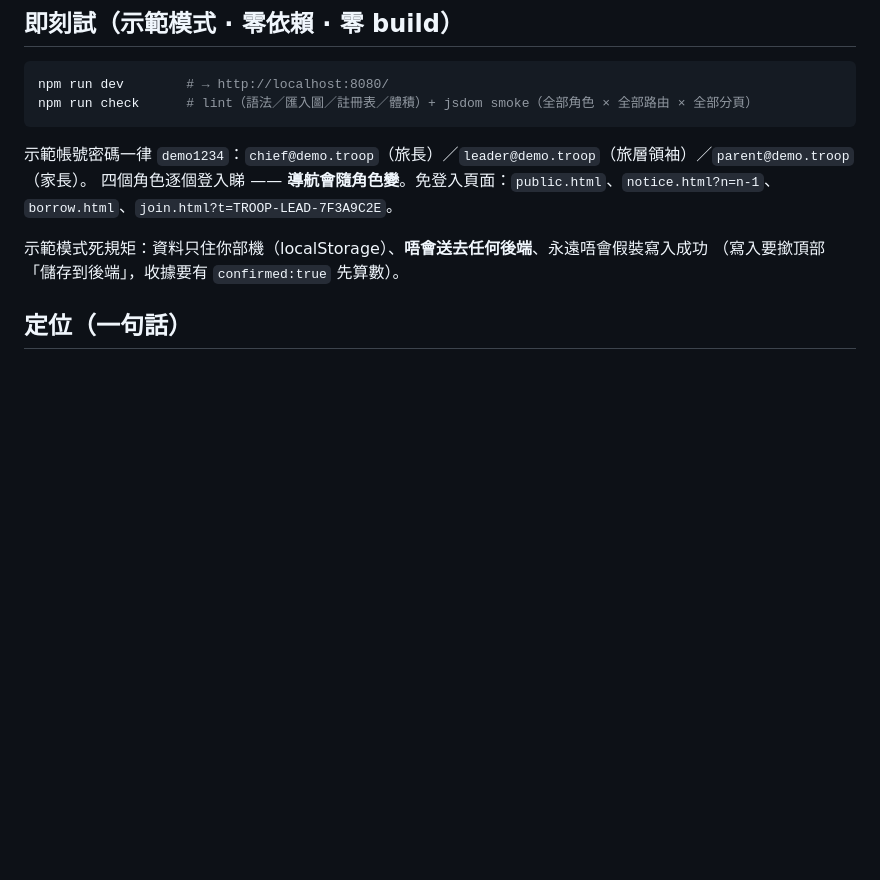
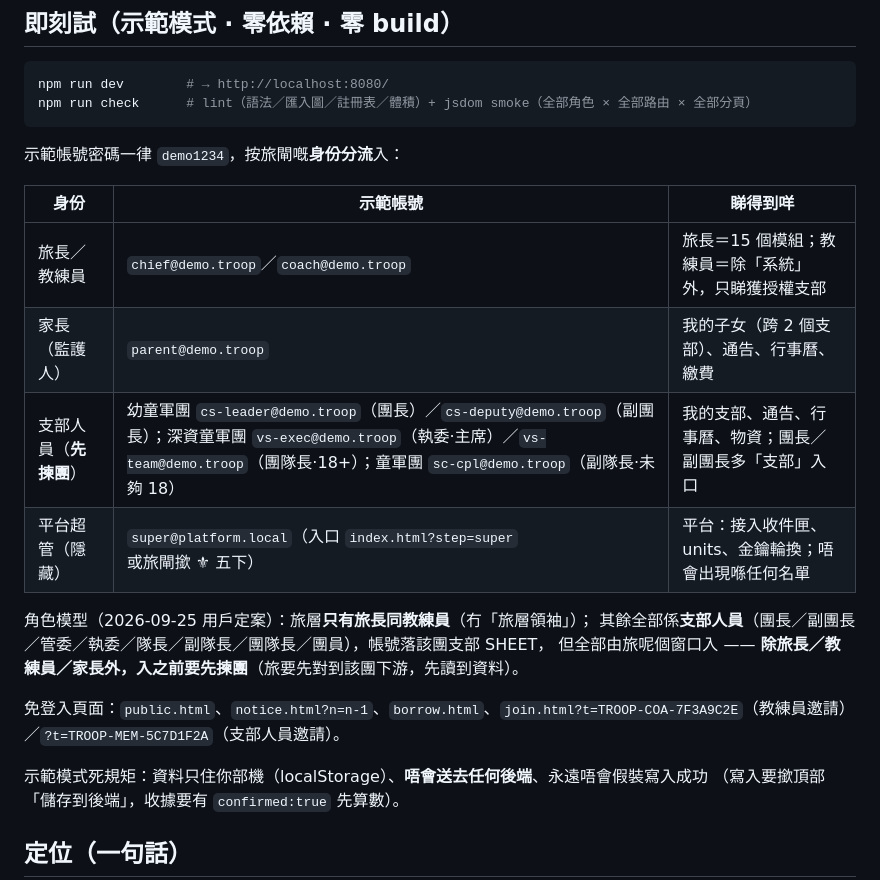
Before and after one commit to playerkousas-rgb/troop_portal, a Markdown page: README.md, the part around the change. GitHub-like rendering; blank space fills up the shorter version.

Commit message:
README：更新示範帳號表（身份分流、支部人員先揀團、隱藏超管）
Co-authored-by: arena-agent <297053741+arena-agent@users.noreply.github.com>

````diff
--- a/README.md
+++ b/README.md
@@ -13,8 +13,20 @@ npm run dev        # → http://localhost:8080/
 npm run check      # lint（語法／匯入圖／註冊表／體積）+ jsdom smoke（全部角色 × 全部路由 × 全部分頁）
 ```
 
-示範帳號密碼一律 `demo1234`：`chief@demo.troop`（旅長）／`leader@demo.troop`（旅層領袖）／`parent@demo.troop`（家長）。
-四個角色逐個登入睇 —— **導航會隨角色變**。免登入頁面：`public.html`、`notice.html?n=n-1`、`borrow.html`、`join.html?t=TROOP-LEAD-7F3A9C2E`。
+示範帳號密碼一律 `demo1234`，按旅閘嘅**身份分流**入：
+
+| 身份 | 示範帳號 | 睇得到咩 |
+|---|---|---|
+| 旅長／教練員 | `chief@demo.troop`／`coach@demo.troop` | 旅長＝15 個模組；教練員＝除「系統」外，只睇獲授權支部 |
+| 家長（監護人） | `parent@demo.troop` | 我的子女（跨 2 個支部）、通告、行事曆、繳費 |
+| 支部人員（**先揀團**） | 幼童軍團 `cs-leader@demo.troop`（團長）／`cs-deputy@demo.troop`（副團長）；深資童軍團 `vs-exec@demo.troop`（執委·主席）／`vs-team@demo.troop`（團隊長·18+）；童軍團 `sc-cpl@demo.troop`（副隊長·未夠 18） | 我的支部、通告、行事曆、物資；團長／副團長多「支部」入口 |
+| 平台超管（隱藏） | `super@platform.local`（入口 `index.html?step=super` 或旅閘撳 ⚜ 五下） | 平台：接入收件匣、units、金鑰輪換；唔會出現喺任何名單 |
+
+角色模型（2026-09-25 用戶定案）：旅層**只有旅長同教練員**（冇「旅層領袖」）；
+其餘全部係**支部人員**（團長／副團長／管委／執委／隊長／副隊長／團隊長／團員），帳號落該團支部 SHEET，
+但全部由旅呢個窗口入 —— **除旅長／教練員／家長外，入之前要先揀團**（旅要先對到該團下游，先讀到資料）。
+
+免登入頁面：`public.html`、`notice.html?n=n-1`、`borrow.html`、`join.html?t=TROOP-COA-7F3A9C2E`（教練員邀請）／`?t=TROOP-MEM-5C7D1F2A`（支部人員邀請）。
 
 示範模式死規矩：資料只住你部機（localStorage）、**唔會送去任何後端**、永遠唔會假裝寫入成功
 （寫入要撳頂部「儲存到後端」，收據要有 `confirmed:true` 先算數）。
````
